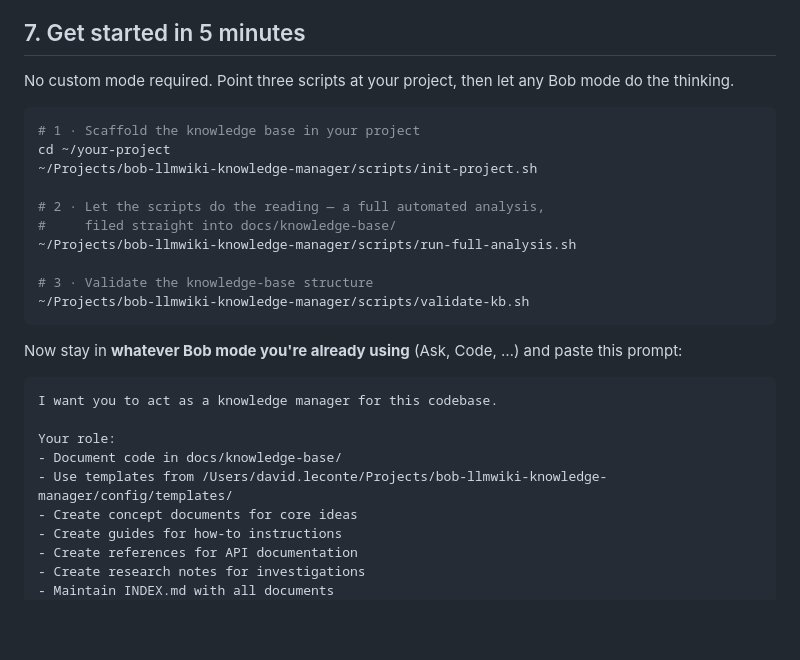
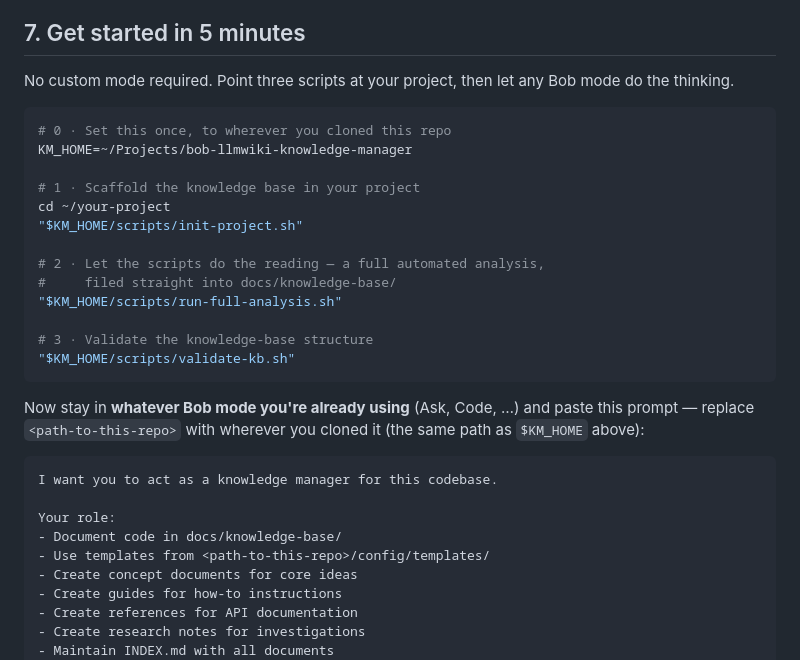
Before and after one commit to davidleconte/bob-llmwiki-knowledge-manager, a Markdown page: README.md, the part around the change. GitHub-like rendering; blank space fills up the shorter version.

Commit message:
docs: make README quick-start portable across participant machines
Replaces the hardcoded personal path in the copy-paste prompt with a
KM_HOME variable and a <path-to-this-repo> placeholder, so the getting
started section works for anyone who clones the repo, not just one
machine.

Co-Authored-By: Claude Sonnet 5 <noreply@anthropic.com>

````diff
--- a/README.md
+++ b/README.md
@@ -121,26 +121,30 @@ not an afterthought.
 No custom mode required. Point three scripts at your project, then let any Bob mode do the thinking.
 
 ```bash
+# 0 · Set this once, to wherever you cloned this repo
+KM_HOME=~/Projects/bob-llmwiki-knowledge-manager
+
 # 1 · Scaffold the knowledge base in your project
 cd ~/your-project
-~/Projects/bob-llmwiki-knowledge-manager/scripts/init-project.sh
+"$KM_HOME/scripts/init-project.sh"
 
 # 2 · Let the scripts do the reading — a full automated analysis,
 #     filed straight into docs/knowledge-base/
-~/Projects/bob-llmwiki-knowledge-manager/scripts/run-full-analysis.sh
+"$KM_HOME/scripts/run-full-analysis.sh"
 
 # 3 · Validate the knowledge-base structure
-~/Projects/bob-llmwiki-knowledge-manager/scripts/validate-kb.sh
+"$KM_HOME/scripts/validate-kb.sh"
 ```
 
-Now stay in **whatever Bob mode you're already using** (Ask, Code, …) and paste this prompt:
+Now stay in **whatever Bob mode you're already using** (Ask, Code, …) and paste this prompt — replace
+`<path-to-this-repo>` with wherever you cloned it (the same path as `$KM_HOME` above):
 
 ```text
 I want you to act as a knowledge manager for this codebase.
 
 Your role:
 - Document code in docs/knowledge-base/
-- Use templates from /Users/david.leconte/Projects/bob-llmwiki-knowledge-manager/config/templates/
+- Use templates from <path-to-this-repo>/config/templates/
 - Create concept documents for core ideas
 - Create guides for how-to instructions
 - Create references for API documentation
````
